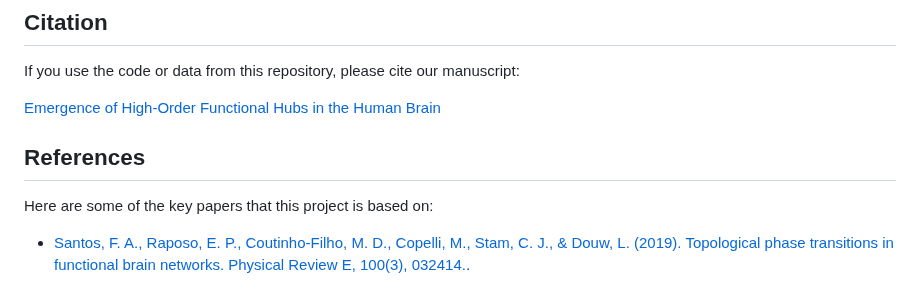
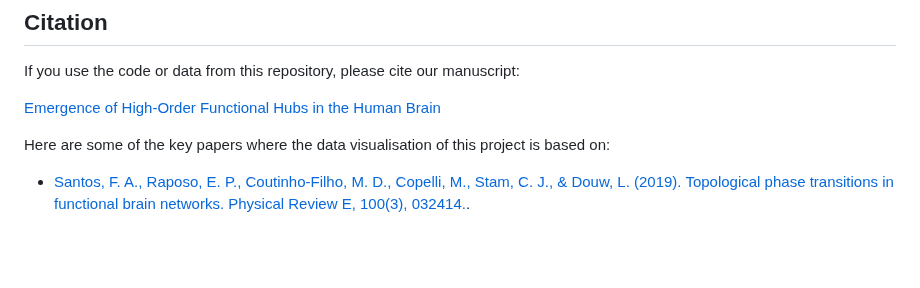
Before and after one commit to fnobregasantos/Emergence-of-High-Order-Functional-Hubs-in-the-Human-Brain, a Markdown page: README.md, the part around the change. GitHub-like rendering; blank space fills up the shorter version.

```diff
--- a/README.md
+++ b/README.md
@@ -57,9 +57,7 @@ If you use the code or data from this repository, please cite our manuscript:
 
 [Emergence of High-Order Functional Hubs in the Human Brain](https://www.biorxiv.org/content/10.1101/2023.02.10.528083v1)
 
-## References
-
-Here are some of the key papers that this project is based on:
+Here are some of the key papers where the data visualisation of this project is based on:
 
 - [Santos, F. A., Raposo, E. P., Coutinho-Filho, M. D., Copelli, M., Stam, C. J., & Douw, L. (2019). Topological phase transitions in functional brain networks. Physical Review E, 100(3), 032414.](https://journals.aps.org/pre/abstract/10.1103/PhysRevE.100.032414).
 
```
